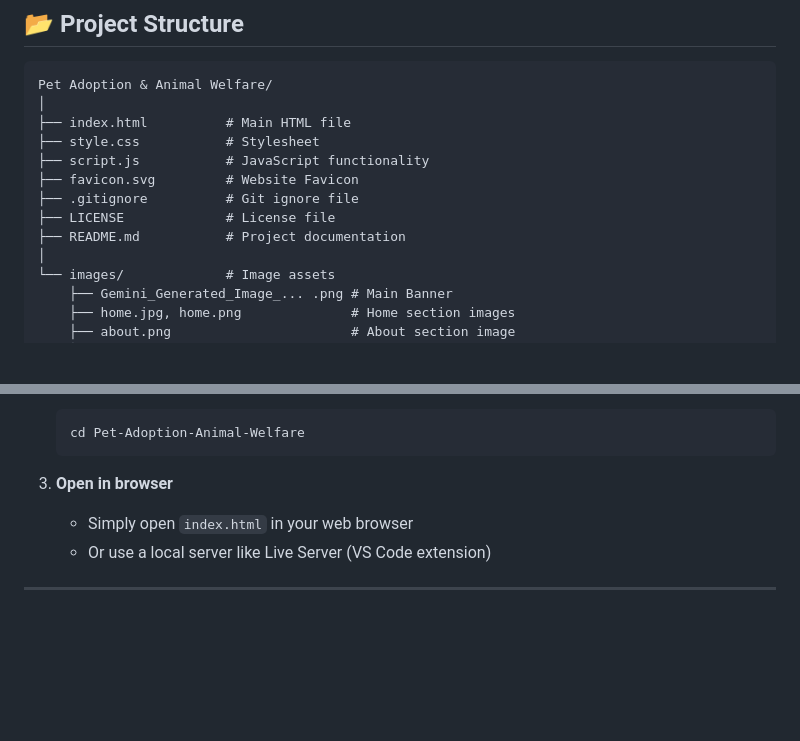
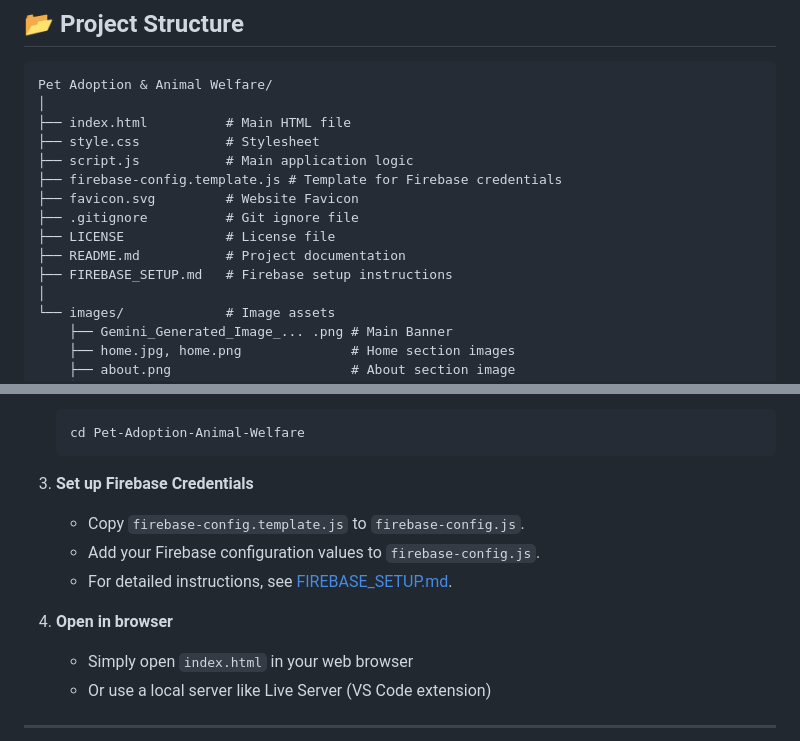
Before and after one commit to ajaygangwar945/Pet-Adoption-Animal-Welfare, a Markdown page: README.md, 2 parts joined by grey strips. Rendered like a GitHub page; blank space fills up the shorter version.

Commit message:
docs: Update README with Firebase setup and project structure

````diff
--- a/README.md
+++ b/README.md
@@ -77,11 +77,13 @@ Pet Adoption & Animal Welfare/
 │
 ├── index.html          # Main HTML file
 ├── style.css           # Stylesheet
-├── script.js           # JavaScript functionality
+├── script.js           # Main application logic
+├── firebase-config.template.js # Template for Firebase credentials
 ├── favicon.svg         # Website Favicon
 ├── .gitignore          # Git ignore file
 ├── LICENSE             # License file
 ├── README.md           # Project documentation
+├── FIREBASE_SETUP.md   # Firebase setup instructions
 │
 └── images/             # Image assets
     ├── Gemini_Generated_Image_... .png # Main Banner
@@ -159,7 +161,12 @@ Pet Adoption & Animal Welfare/
    cd Pet-Adoption-Animal-Welfare
    ```
 
-3. **Open in browser**
+3. **Set up Firebase Credentials**
+   - Copy `firebase-config.template.js` to `firebase-config.js`.
+   - Add your Firebase configuration values to `firebase-config.js`.
+   - For detailed instructions, see [FIREBASE_SETUP.md](FIREBASE_SETUP.md).
+
+4. **Open in browser**
    - Simply open `index.html` in your web browser
    - Or use a local server like Live Server (VS Code extension)
 
````
